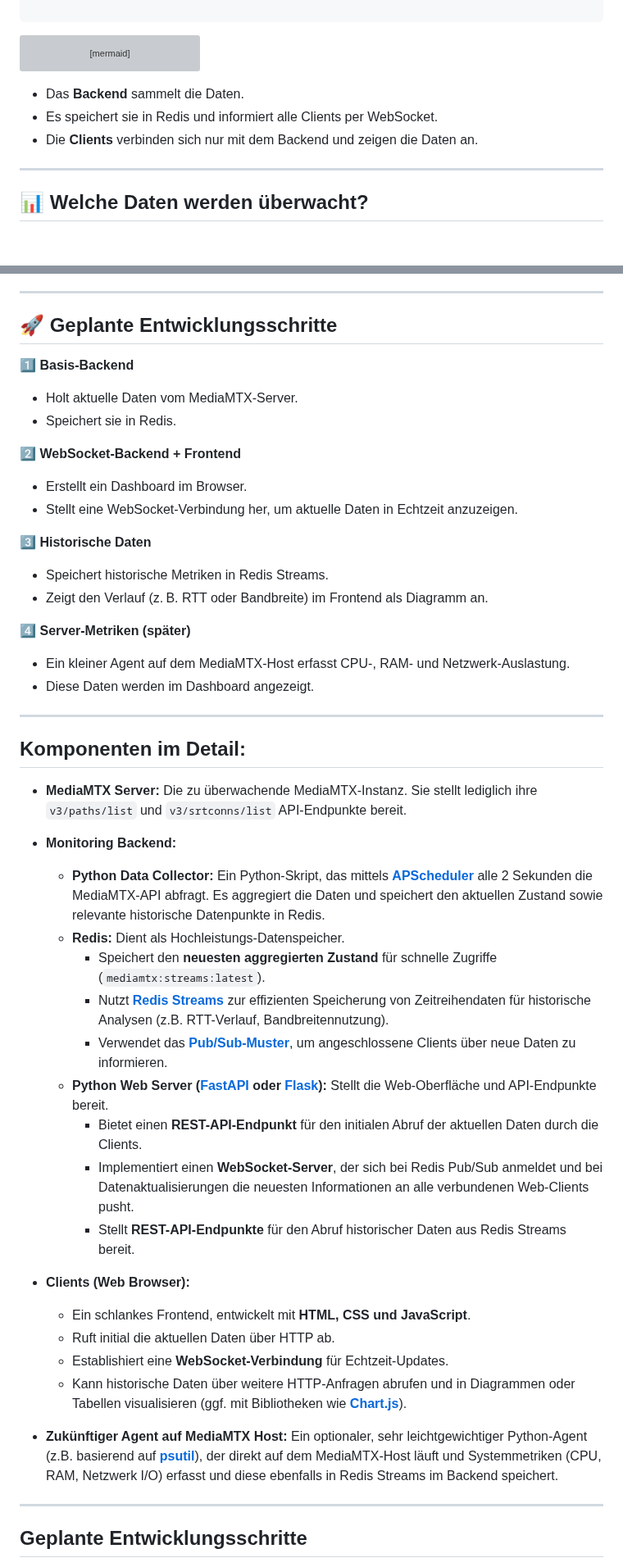
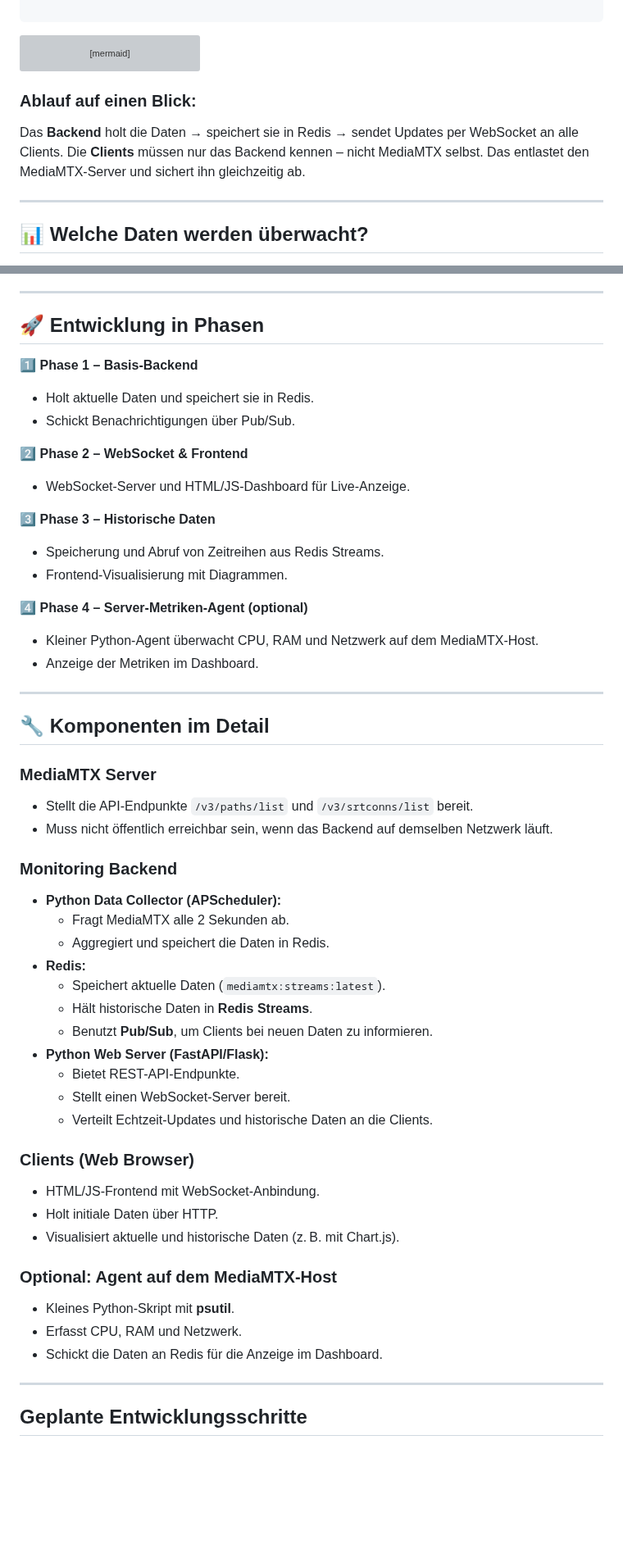
Before and after one commit to richtertoralf/mediamtxMonitor, a Markdown page: README.md, 2 parts joined by grey strips. Shown at 82% size. GitHub-like rendering; blank space fills up the shorter version; grey boxes are pictures that could not be loaded.

````diff
--- a/README.md
+++ b/README.md
@@ -99,11 +99,11 @@ graph TD
     style E fill:#f9f,stroke:#333,stroke-width:2px
     style F fill:#f9f,stroke:#333,stroke-width:2px
 ```
+### Ablauf auf einen Blick:
 
-
-- Das **Backend** sammelt die Daten.
-- Es speichert sie in Redis und informiert alle Clients per WebSocket.
-- Die **Clients** verbinden sich nur mit dem Backend und zeigen die Daten an.
+Das **Backend** holt die Daten → speichert sie in Redis → sendet Updates per WebSocket an alle Clients.
+Die **Clients** müssen nur das Backend kennen – nicht MediaMTX selbst.
+Das entlastet den MediaMTX-Server und sichert ihn gleichzeitig ab.
 
 ---
 
@@ -120,48 +120,52 @@ graph TD
 
 ---
 
-## 🚀 Geplante Entwicklungsschritte
+## 🚀 Entwicklung in Phasen
 
-1️⃣ **Basis-Backend**
-   - Holt aktuelle Daten vom MediaMTX-Server.
-   - Speichert sie in Redis.
+1️⃣ **Phase 1 – Basis-Backend**
+   - Holt aktuelle Daten und speichert sie in Redis.
+   - Schickt Benachrichtigungen über Pub/Sub.
 
-2️⃣ **WebSocket-Backend + Frontend**
-   - Erstellt ein Dashboard im Browser.
-   - Stellt eine WebSocket-Verbindung her, um aktuelle Daten in Echtzeit anzuzeigen.
+2️⃣ **Phase 2 – WebSocket & Frontend**
+   - WebSocket-Server und HTML/JS-Dashboard für Live-Anzeige.
 
-3️⃣ **Historische Daten**
-   - Speichert historische Metriken in Redis Streams.
-   - Zeigt den Verlauf (z. B. RTT oder Bandbreite) im Frontend als Diagramm an.
+3️⃣ **Phase 3 – Historische Daten**
+   - Speicherung und Abruf von Zeitreihen aus Redis Streams.
+   - Frontend-Visualisierung mit Diagrammen.
 
-4️⃣ **Server-Metriken (später)**
-   - Ein kleiner Agent auf dem MediaMTX-Host erfasst CPU-, RAM- und Netzwerk-Auslastung.
-   - Diese Daten werden im Dashboard angezeigt.
+4️⃣ **Phase 4 – Server-Metriken-Agent (optional)**
+   - Kleiner Python-Agent überwacht CPU, RAM und Netzwerk auf dem MediaMTX-Host.
+   - Anzeige der Metriken im Dashboard.
 
 ---
+## 🔧 Komponenten im Detail
 
-## Komponenten im Detail:
+### MediaMTX Server
+- Stellt die API-Endpunkte `/v3/paths/list` und `/v3/srtconns/list` bereit.
+- Muss nicht öffentlich erreichbar sein, wenn das Backend auf demselben Netzwerk läuft.
 
-* **MediaMTX Server:** Die zu überwachende MediaMTX-Instanz. Sie stellt lediglich ihre `v3/paths/list` und `v3/srtconns/list` API-Endpunkte bereit.
+### Monitoring Backend
+- **Python Data Collector (APScheduler):**
+  - Fragt MediaMTX alle 2 Sekunden ab.
+  - Aggregiert und speichert die Daten in Redis.
+- **Redis:**
+  - Speichert aktuelle Daten (`mediamtx:streams:latest`).
+  - Hält historische Daten in **Redis Streams**.
+  - Benutzt **Pub/Sub**, um Clients bei neuen Daten zu informieren.
+- **Python Web Server (FastAPI/Flask):**
+  - Bietet REST-API-Endpunkte.
+  - Stellt einen WebSocket-Server bereit.
+  - Verteilt Echtzeit-Updates und historische Daten an die Clients.
 
-* **Monitoring Backend:**
-    * **Python Data Collector:** Ein Python-Skript, das mittels **[APScheduler](https://apscheduler.readthedocs.io/)** alle 2 Sekunden die MediaMTX-API abfragt. Es aggregiert die Daten und speichert den aktuellen Zustand sowie relevante historische Datenpunkte in Redis.
-    * **Redis:** Dient als Hochleistungs-Datenspeicher.
-        * Speichert den **neuesten aggregierten Zustand** für schnelle Zugriffe (`mediamtx:streams:latest`).
-        * Nutzt **[Redis Streams](https://redis.io/docs/data-types/streams/)** zur effizienten Speicherung von Zeitreihendaten für historische Analysen (z.B. RTT-Verlauf, Bandbreitennutzung).
-        * Verwendet das **[Pub/Sub-Muster](https://redis.io/docs/manual/pubsub/)**, um angeschlossene Clients über neue Daten zu informieren.
-    * **Python Web Server ([FastAPI](https://fastapi.tiangolo.com/) oder [Flask](https://flask.palletsprojects.com/)):** Stellt die Web-Oberfläche und API-Endpunkte bereit.
-        * Bietet einen **REST-API-Endpunkt** für den initialen Abruf der aktuellen Daten durch die Clients.
-        * Implementiert einen **WebSocket-Server**, der sich bei Redis Pub/Sub anmeldet und bei Datenaktualisierungen die neuesten Informationen an alle verbundenen Web-Clients pusht.
-        * Stellt **REST-API-Endpunkte** für den Abruf historischer Daten aus Redis Streams bereit.
+### Clients (Web Browser)
+- HTML/JS-Frontend mit WebSocket-Anbindung.
+- Holt initiale Daten über HTTP.
+- Visualisiert aktuelle und historische Daten (z. B. mit Chart.js).
 
-* **Clients (Web Browser):**
-    * Ein schlankes Frontend, entwickelt mit **HTML, CSS und JavaScript**.
-    * Ruft initial die aktuellen Daten über HTTP ab.
-    * Establishiert eine **WebSocket-Verbindung** für Echtzeit-Updates.
-    * Kann historische Daten über weitere HTTP-Anfragen abrufen und in Diagrammen oder Tabellen visualisieren (ggf. mit Bibliotheken wie **[Chart.js](https://www.chartjs.org/)**).
-
-* **Zukünftiger Agent auf MediaMTX Host:** Ein optionaler, sehr leichtgewichtiger Python-Agent (z.B. basierend auf **[psutil](https://psutil.readthedocs.io/)**), der direkt auf dem MediaMTX-Host läuft und Systemmetriken (CPU, RAM, Netzwerk I/O) erfasst und diese ebenfalls in Redis Streams im Backend speichert.
+### Optional: Agent auf dem MediaMTX-Host
+- Kleines Python-Skript mit **psutil**.
+- Erfasst CPU, RAM und Netzwerk.
+- Schickt die Daten an Redis für die Anzeige im Dashboard.
 
 ---
 
````
Also changed, not shown: other parts of README.md (+3 -2 lines).
